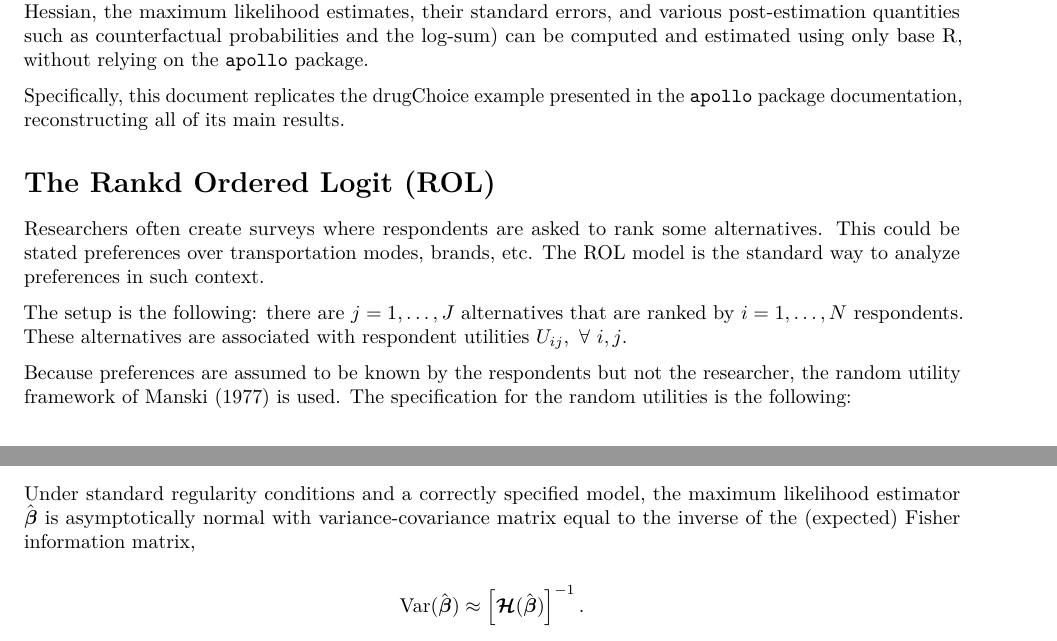
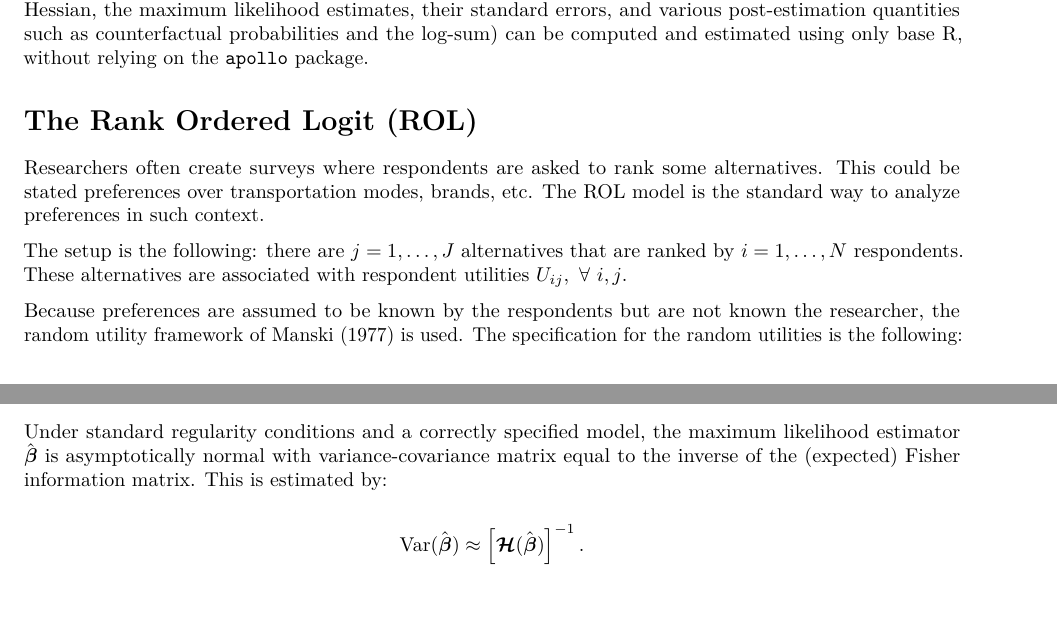
Before and after one commit to flaviendebock/Rank-Ordered-Logit, an R Markdown document (ROL.Rmd): two parts of pages 1 and 3 of 15, joined at a grey line, cut so that both start at the same text, the shorter picture padded with empty space. Rendered offline with R 4.5, knitr and Pandoc, then LaTeX, with nearby package versions; some code elsewhere in the file could not run offline.

Commit message:
Add files via upload

```diff
--- a/ROL.Rmd
+++ b/ROL.Rmd
@@ -14,16 +14,14 @@ knitr::opts_chunk$set(echo = TRUE, message = FALSE, warning = FALSE)
 
 The purpose of this document is to present the mathematics underlying the Rank Ordered Logit of Beggs, Cardell, and Hausman (1981), and to show how every quantity involved (the log-likelihood, the gradient, the Hessian, the maximum likelihood estimates, their standard errors, and various post-estimation quantities such as counterfactual probabilities and the log-sum) can be computed and estimated using only base R, without relying on the `apollo` package.
 
-Specifically, this document replicates the drugChoice example presented in the `apollo` package documentation, reconstructing all of its main results.
-
-# The Rankd Ordered Logit (ROL)
+# The Rank Ordered Logit (ROL)
 
 Researchers often create surveys where respondents are asked to rank some alternatives. This could be stated preferences over transportation modes, brands, etc. The ROL model is the standard way to analyze preferences in such context.
 
 The setup is the following: there are $j=1,\ldots,J$ alternatives that are ranked by $i=1,\ldots,N$ respondents.
 These alternatives are associated with respondent utilities $U_{ij}, \ \forall \ i,j$.
 
-Because preferences are assumed to be known by the respondents but not the researcher, the random utility framework of Manski (1977) is used. The specification for the random utilities is the following:
+Because preferences are assumed to be known by the respondents but are not known the researcher, the random utility framework of Manski (1977) is used. The specification for the random utilities is the following:
 
 $$U_{ij} = V_{ij} + \varepsilon_{ij},$$
 
@@ -93,7 +91,7 @@ $$ \boldsymbol{\beta}^{(t+1)} = \boldsymbol{\beta}^{(t)} + \left[\boldsymbol{H}(
                                                                                                                      The algorithm is initialized at $\boldsymbol{\beta}^{(0)} = \boldsymbol{0}$ and iterates until the parameter update falls below a small tolerance threshold, i.e. $\max_k |\beta_k^{(t+1)} - \beta_k^{(t)}| < \text{tol}$. Because the ROL log-likelihood is globally concave and here we use the *exact* analytical gradient and Hessian (rather than numerical or quasi-Newton approximations), the algorithm typically converges in only a handful of iterations to the unique maximum likelihood estimate $\hat{\boldsymbol{\beta}}$.
 
 # Variance matrix and standard errors
-Under  standard regularity conditions and a correctly specified model, the maximum likelihood estimator $\hat{\boldsymbol{\beta}}$ is asymptotically normal with variance-covariance matrix equal to the inverse of the (expected) Fisher information matrix,
+Under  standard regularity conditions and a correctly specified model, the maximum likelihood estimator $\hat{\boldsymbol{\beta}}$ is asymptotically normal with variance-covariance matrix equal to the inverse of the (expected) Fisher information matrix. This is estimated by:
 
 $$ \text{Var}(\hat{\boldsymbol{\beta}}) \approx \left[\boldsymbol{\mathcal{H}}(\hat{\boldsymbol{\beta}})\right]^{-1}.
 $$
```
Also changed, not shown: ROL.pdf, ROL.Rmd (4 more changed lines).
